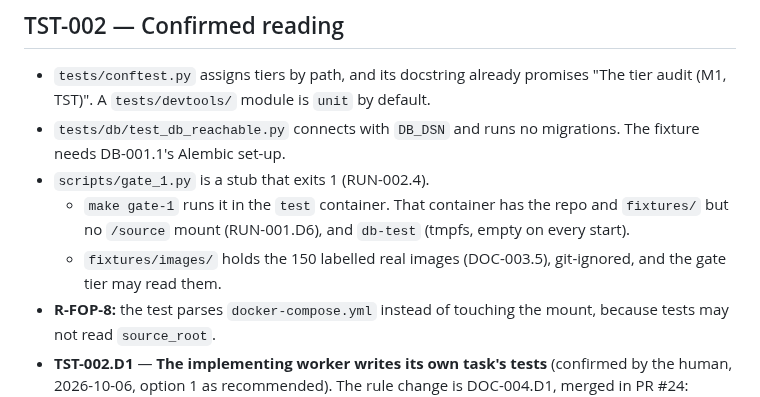
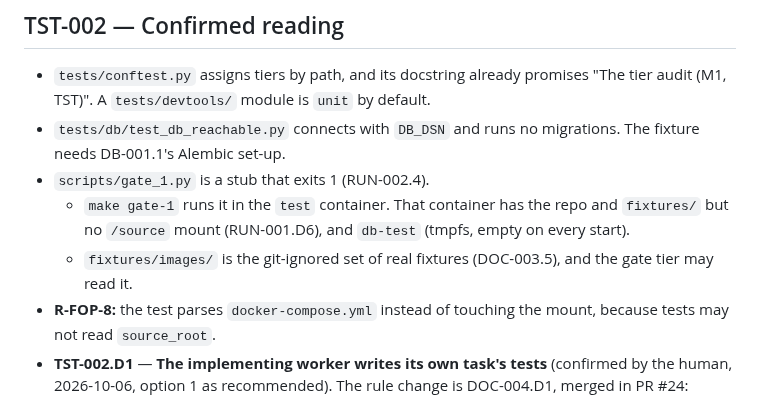
Before and after one commit to ComeGalletas/file-sorter, a Markdown page: docs/journals/test_infra_journal.md, the part around the change. Rendered like a GitHub page.

Commit message:
TST-002: Drop the count and description of the real fixtures
Privacy auditor finding on PR #23 round 5: the journal stated the count
of the human's labelled images. It now names only the git-ignored folder.

Co-Authored-By: Claude Opus 5.5 <noreply@anthropic.com>

```diff
--- a/docs/journals/test_infra_journal.md
+++ b/docs/journals/test_infra_journal.md
@@ -30,7 +30,7 @@ references or host paths here. Use hashes.
 - `tests/db/test_db_reachable.py` connects with `DB_DSN` and runs no migrations. The fixture needs DB-001.1's Alembic set-up.
 - `scripts/gate_1.py` is a stub that exits 1 (RUN-002.4).
   - `make gate-1` runs it in the `test` container. That container has the repo and `fixtures/` but no `/source` mount (RUN-001.D6), and `db-test` (tmpfs, empty on every start).
-  - `fixtures/images/` holds the 150 labelled real images (DOC-003.5), git-ignored, and the gate tier may read them.
+  - `fixtures/images/` is the git-ignored set of real fixtures (DOC-003.5), and the gate tier may read it.
 - **R-FOP-8:** the test parses `docker-compose.yml` instead of touching the mount, because tests may not read `source_root`.
 - **TST-002.D1** — **The implementing worker writes its own task's tests** (confirmed by the human, 2026-10-06, option 1 as recommended). The rule change is DOC-004.D1, merged in PR #24: CLAUDE.md, DESIGN.md §12 and the desk briefs.
   - Each worker writes its tests in the same commit as the code, under `tests/<tier>/<package>/`.
```
